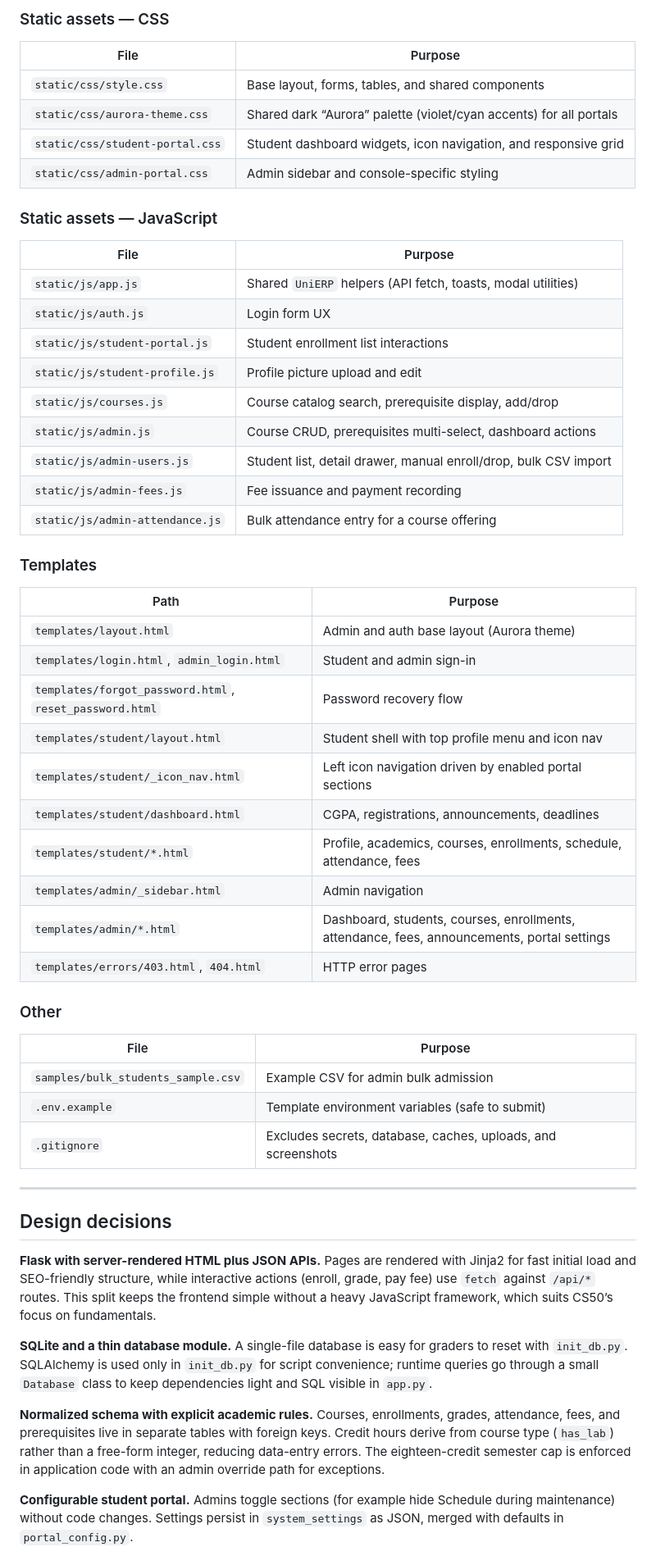
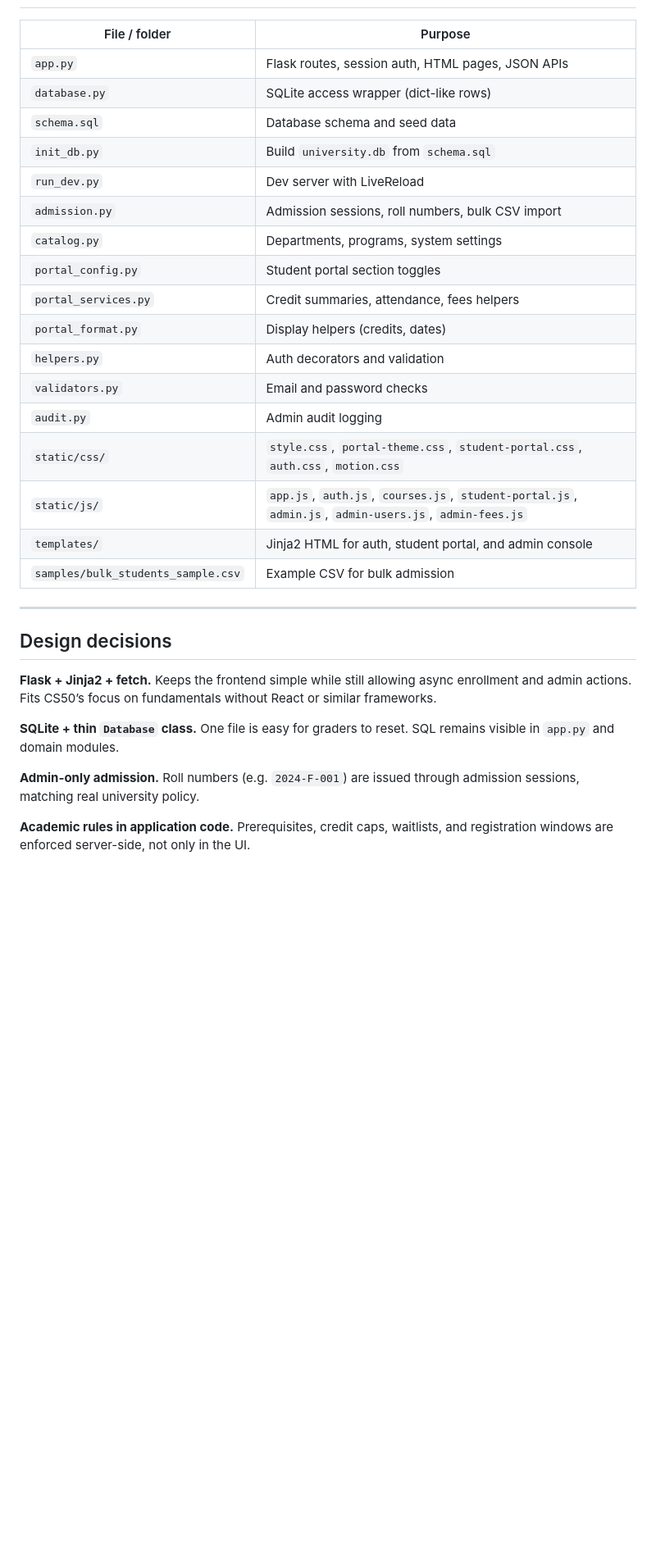
Before and after one commit to kashifftw/cs50-final-project, a Markdown page: README.md, the part around one of its changes. Shown at 82% size. Rendered like a GitHub page; blank space fills up the shorter version.

Commit message:
Finalize README for CS50 submission with author details and accurate project description.

```diff
--- a/README.md
+++ b/README.md
@@ -109,58 +102,32 @@ Before running `submit50`, ensure your zip does **not** include:
-### Static assets — CSS
-
-| File | Purpose |
-|------|---------|
-| `static/css/style.css` | Base layout, forms, tables, and shared components |
-| `static/css/aurora-theme.css` | Shared dark “Aurora” palette (violet/cyan accents) for all portals |
-| `static/css/student-portal.css` | Student dashboard widgets, icon navigation, and responsive grid |
-| `static/css/admin-portal.css` | Admin sidebar and console-specific styling |
-
-### Static assets — JavaScript
-
-| File | Purpose |
-|------|---------|
-| `static/js/app.js` | Shared `UniERP` helpers (API fetch, toasts, modal utilities) |
-| `static/js/auth.js` | Login form UX |
-| `static/js/student-portal.js` | Student enrollment list interactions |
-| `static/js/student-profile.js` | Profile picture upload and edit |
-| `static/js/courses.js` | Course catalog search, prerequisite display, add/drop |
-| `static/js/admin.js` | Course CRUD, prerequisites multi-select, dashboard actions |
-| `static/js/admin-users.js` | Student list, detail drawer, manual enroll/drop, bulk CSV import |
-| `static/js/admin-fees.js` | Fee issuance and payment recording |
-| `static/js/admin-attendance.js` | Bulk attendance entry for a course offering |
-
-### Templates
-
-| Path | Purpose |
-|------|---------|
-| `templates/layout.html` | Admin and auth base layout (Aurora theme) |
-| `templates/login.html`, `admin_login.html` | Student and admin sign-in |
-| `templates/forgot_password.html`, `reset_password.html` | Password recovery flow |
-| `templates/student/layout.html` | Student shell with top profile menu and icon nav |
-| `templates/student/_icon_nav.html` | Left icon navigation driven by enabled portal sections |
-| `templates/student/dashboard.html` | CGPA, registrations, announcements, deadlines |
-| `templates/student/*.html` | Profile, academics, courses, enrollments, schedule, attendance, fees |
-| `templates/admin/_sidebar.html` | Admin navigation |
-| `templates/admin/*.html` | Dashboard, students, courses, enrollments, attendance, fees, announcements, portal settings |
-| `templates/errors/403.html`, `404.html` | HTTP error pages |
-
-### Other
-
-| File | Purpose |
-|------|---------|
-| `samples/bulk_students_sample.csv` | Example CSV for admin bulk admission |
-| `.env.example` | Template environment variables (safe to submit) |
-| `.gitignore` | Excludes secrets, database, caches, uploads, and screenshots |
+| File / folder | Purpose |
+|---------------|---------|
+| `app.py` | Flask routes, session auth, HTML pages, JSON APIs |
+| `database.py` | SQLite access wrapper (dict-like rows) |
+| `schema.sql` | Database schema and seed data |
+| `init_db.py` | Build `university.db` from `schema.sql` |
+| `run_dev.py` | Dev server with LiveReload |
+| `admission.py` | Admission sessions, roll numbers, bulk CSV import |
+| `catalog.py` | Departments, programs, system settings |
+| `portal_config.py` | Student portal section toggles |
+| `portal_services.py` | Credit summaries, attendance, fees helpers |
+| `portal_format.py` | Display helpers (credits, dates) |
+| `helpers.py` | Auth decorators and validation |
+| `validators.py` | Email and password checks |
+| `audit.py` | Admin audit logging |
+| `static/css/` | `style.css`, `portal-theme.css`, `student-portal.css`, `auth.css`, `motion.css` |
+| `static/js/` | `app.js`, `auth.js`, `courses.js`, `student-portal.js`, `admin.js`, `admin-users.js`, `admin-fees.js` |
+| `templates/` | Jinja2 HTML for auth, student portal, and admin console |
+| `samples/bulk_students_sample.csv` | Example CSV for bulk admission |
 
 ---
 
 ## Design decisions
 
-**Flask with server-rendered HTML plus JSON APIs.** Pages are rendered with Jinja2 for fast initial load and SEO-friendly structure, while interactive actions (enroll, grade, pay fee) use `fetch` against `/api/*` routes. This split keeps the frontend simple without a heavy JavaScript framework, which suits CS50’s focus on fundamentals.
+**Flask + Jinja2 + fetch.** Keeps the frontend simple while still allowing async enrollment and admin actions. Fits CS50’s focus on fundamentals without React or similar frameworks.
 
-**SQLite and a thin database module.** A single-file database is easy for graders to reset with `init_db.py`. SQLAlchemy is used only in `init_db.py` for script convenience; runtime queries go through a small `Database` class to keep dependencies light and SQL visible in `app.py`.
+**SQLite + thin `Database` class.** One file is easy for graders to reset. SQL remains visible in `app.py` and domain modules.
 
-**Normalized schema with explicit academic rules.** Courses, enrollments, grades, attendance, fees, and prerequisites live in separate tables with foreign keys. Credit hours derive from course type (`has_lab`) rather than a free-form integer, reducing data-entry errors. The eighteen-credit semester cap is enforced in application code with an admin override path for exceptions.
+**Admin-only admission.** Roll numbers (e.g. `2024-F-001`) are issued through admission sessions, matching real university policy.
 
-**Configurable student portal.** Admins toggle sections (for example hide Schedule during maintenance) without code changes. Settings persist in `system_settings` as JSON, merged with defaults in `portal_config.py`.
+**Academic rules in application code.** Prerequisites, credit caps, waitlists, and registration windows are enforced server-side, not only in the UI.
 
```
Also changed, not shown: other parts of README.md (+80 -79 lines).
